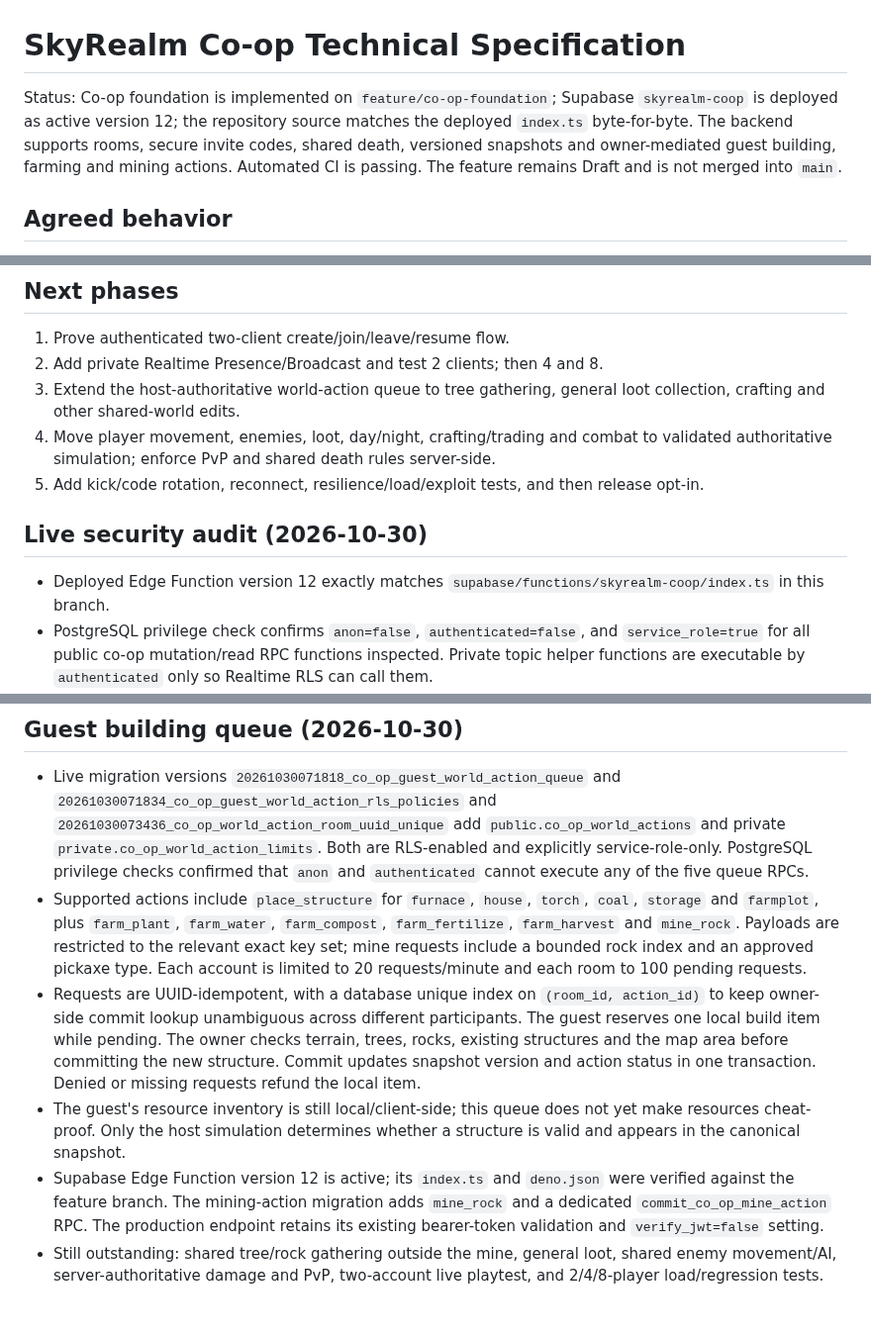
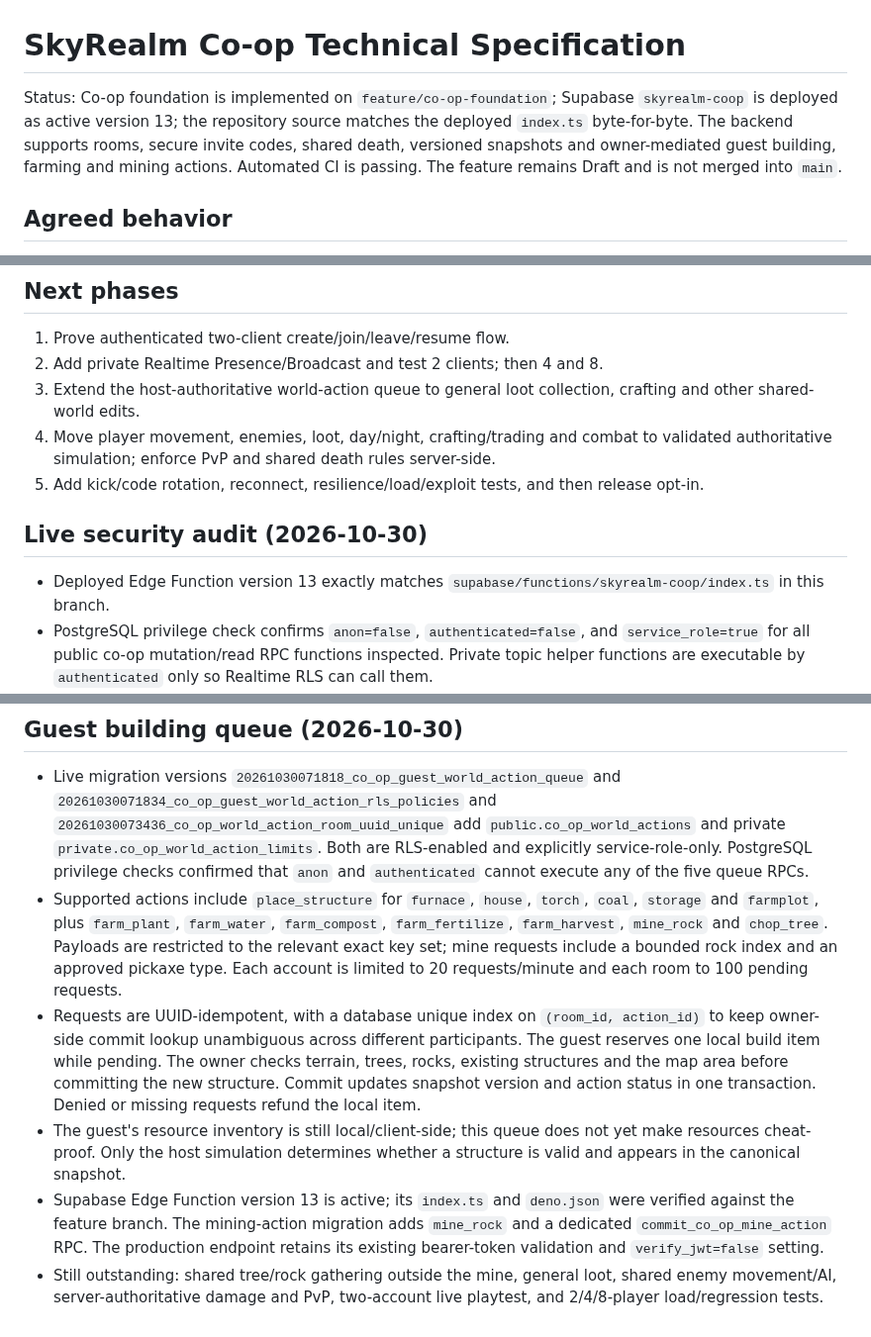
Before and after one commit to kisia319-cell/SkyRealm-PC-Launcher, a Markdown page: docs/COOP_TECHNICAL_SPEC.md, 3 parts joined by grey strips. Shown at 99% size. Rendered like a GitHub page.

Commit message:
Document shared tree chopping and Edge version 13

```diff
--- a/docs/COOP_TECHNICAL_SPEC.md
+++ b/docs/COOP_TECHNICAL_SPEC.md
@@ -1,6 +1,6 @@
 # SkyRealm Co-op Technical Specification
 
-Status: Co-op foundation is implemented on `feature/co-op-foundation`; Supabase `skyrealm-coop` is deployed as active version 12; the repository source matches the deployed `index.ts` byte-for-byte. The backend supports rooms, secure invite codes, shared death, versioned snapshots and owner-mediated guest building, farming and mining actions. Automated CI is passing. The feature remains Draft and is not merged into `main`.
+Status: Co-op foundation is implemented on `feature/co-op-foundation`; Supabase `skyrealm-coop` is deployed as active version 13; the repository source matches the deployed `index.ts` byte-for-byte. The backend supports rooms, secure invite codes, shared death, versioned snapshots and owner-mediated guest building, farming and mining actions. Automated CI is passing. The feature remains Draft and is not merged into `main`.
 
 ## Agreed behavior
 - Single-player remains the default and its current save format, localStorage, import/export and simulation loop are not changed.
@@ -56,12 +56,12 @@ Status: Co-op foundation is implemented on `feature/co-op-foundation`; Supabase
 ## Next phases
 1. Prove authenticated two-client create/join/leave/resume flow.
 2. Add private Realtime Presence/Broadcast and test 2 clients; then 4 and 8.
-3. Extend the host-authoritative world-action queue to tree gathering, general loot collection, crafting and other shared-world edits.
+3. Extend the host-authoritative world-action queue to general loot collection, crafting and other shared-world edits.
 4. Move player movement, enemies, loot, day/night, crafting/trading and combat to validated authoritative simulation; enforce PvP and shared death rules server-side.
 5. Add kick/code rotation, reconnect, resilience/load/exploit tests, and then release opt-in.
 
 ## Live security audit (2026-10-30)
-- Deployed Edge Function version 12 exactly matches `supabase/functions/skyrealm-coop/index.ts` in this branch.
+- Deployed Edge Function version 13 exactly matches `supabase/functions/skyrealm-coop/index.ts` in this branch.
 - PostgreSQL privilege check confirms `anon=false`, `authenticated=false`, and `service_role=true` for all public co-op mutation/read RPC functions inspected. Private topic helper functions are executable by `authenticated` only so Realtime RLS can call them.
 - `realtime.messages` has separate SELECT and INSERT policies that validate the authenticated user's room membership/status through private helper functions. The SDK requests `config.private=true` and sets the access token before joining.
 - Security Advisor still reports leaked-password protection disabled in Supabase Auth and `public.profiles` with RLS enabled but no policies. These are pre-existing account/auth configuration concerns; do not toggle auth policy without testing the current registration flow. The profile table is intentionally not directly exposed to clients.
@@ -80,8 +80,8 @@ Status: Co-op foundation is implemented on `feature/co-op-foundation`; Supabase
 
 ## Guest building queue (2026-10-30)
 - Live migration versions `20261030071818_co_op_guest_world_action_queue` and `20261030071834_co_op_guest_world_action_rls_policies` and `20261030073436_co_op_world_action_room_uuid_unique` add `public.co_op_world_actions` and private `private.co_op_world_action_limits`. Both are RLS-enabled and explicitly service-role-only. PostgreSQL privilege checks confirmed that `anon` and `authenticated` cannot execute any of the five queue RPCs.
-- Supported actions include `place_structure` for `furnace`, `house`, `torch`, `coal`, `storage` and `farmplot`, plus `farm_plant`, `farm_water`, `farm_compost`, `farm_fertilize`, `farm_harvest` and `mine_rock`. Payloads are restricted to the relevant exact key set; mine requests include a bounded rock index and an approved pickaxe type. Each account is limited to 20 requests/minute and each room to 100 pending requests.
+- Supported actions include `place_structure` for `furnace`, `house`, `torch`, `coal`, `storage` and `farmplot`, plus `farm_plant`, `farm_water`, `farm_compost`, `farm_fertilize`, `farm_harvest`, `mine_rock` and `chop_tree`. Payloads are restricted to the relevant exact key set; mine requests include a bounded rock index and an approved pickaxe type. Each account is limited to 20 requests/minute and each room to 100 pending requests.
 - Requests are UUID-idempotent, with a database unique index on `(room_id, action_id)` to keep owner-side commit lookup unambiguous across different participants. The guest reserves one local build item while pending. The owner checks terrain, trees, rocks, existing structures and the map area before committing the new structure. Commit updates snapshot version and action status in one transaction. Denied or missing requests refund the local item.
 - The guest's resource inventory is still local/client-side; this queue does not yet make resources cheat-proof. Only the host simulation determines whether a structure is valid and appears in the canonical snapshot.
-- Supabase Edge Function version 12 is active; its `index.ts` and `deno.json` were verified against the feature branch. The mining-action migration adds `mine_rock` and a dedicated `commit_co_op_mine_action` RPC. The production endpoint retains its existing bearer-token validation and `verify_jwt=false` setting.
+- Supabase Edge Function version 13 is active; its `index.ts` and `deno.json` were verified against the feature branch. The mining-action migration adds `mine_rock` and a dedicated `commit_co_op_mine_action` RPC. The production endpoint retains its existing bearer-token validation and `verify_jwt=false` setting.
 - Still outstanding: shared tree/rock gathering outside the mine, general loot, shared enemy movement/AI, server-authoritative damage and PvP, two-account live playtest, and 2/4/8-player load/regression tests.
```
Also changed, not shown: other parts of docs/COOP_TECHNICAL_SPEC.md (+2 -2 lines).
